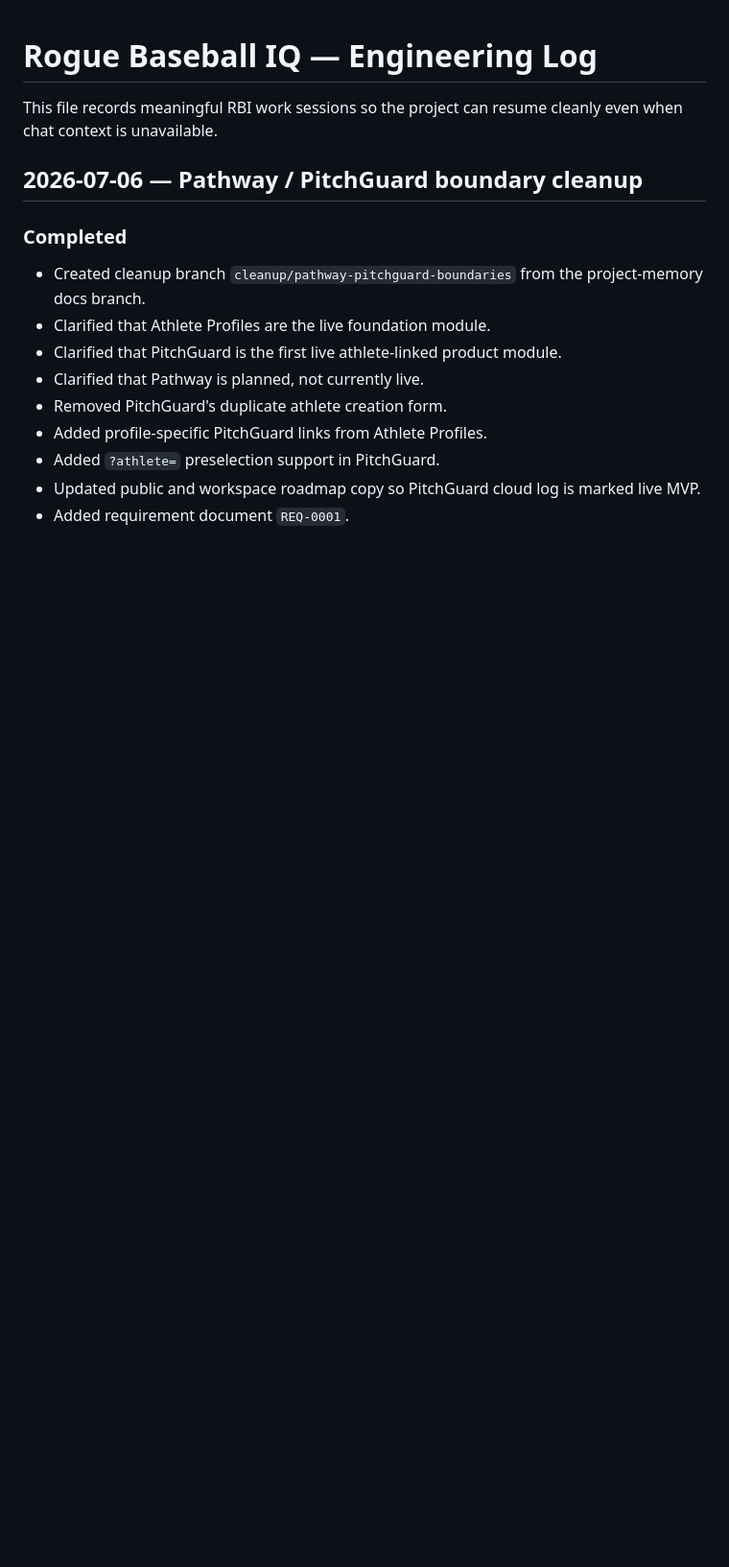
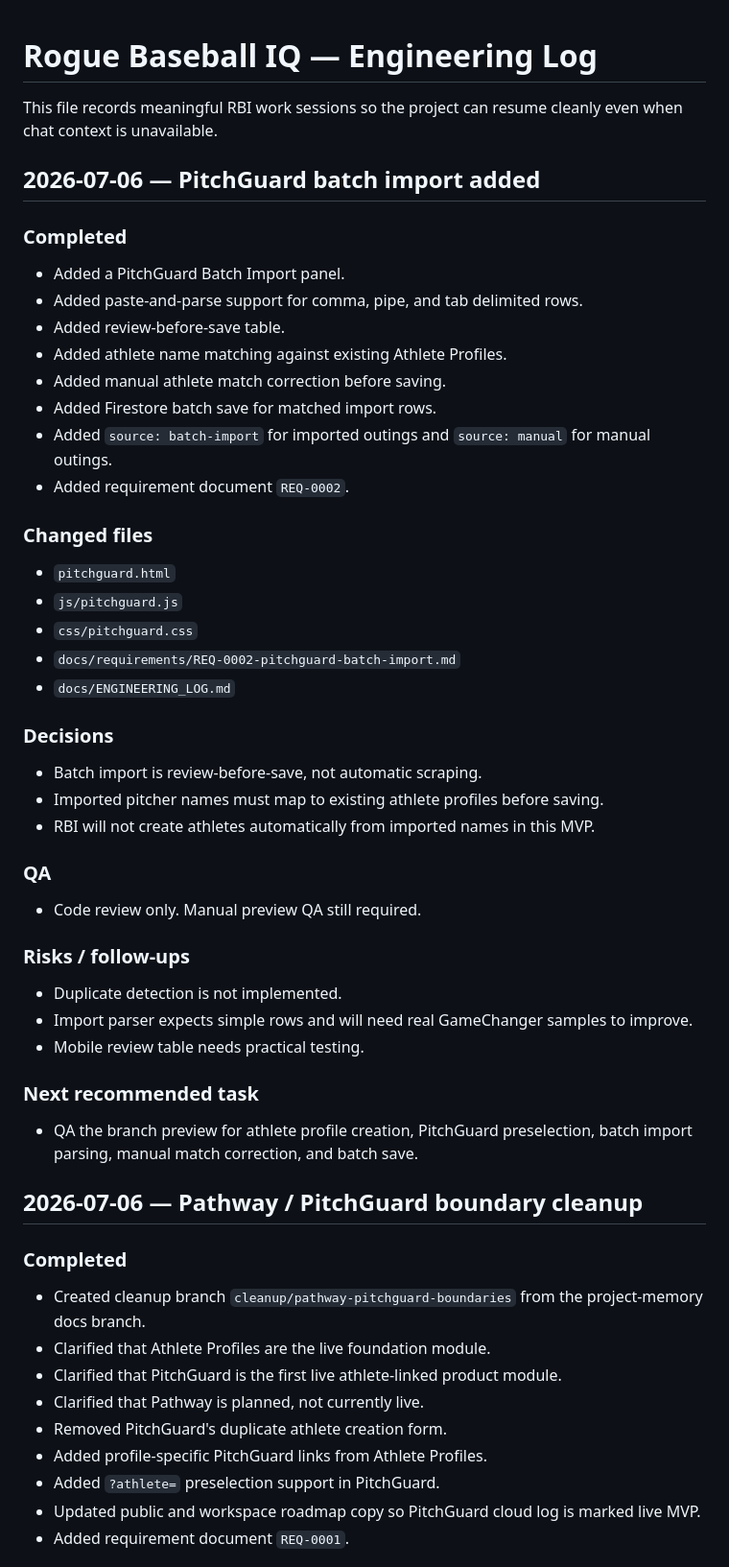
Before and after one commit to mnichols78/rogue-baseball-iq, a Markdown page: docs/ENGINEERING_LOG.md, the part around the change. Shown at 96% size. GitHub-like rendering; blank space fills up the shorter version.

Commit message:
Log PitchGuard batch import work

```diff
--- a/docs/ENGINEERING_LOG.md
+++ b/docs/ENGINEERING_LOG.md
@@ -1,6 +1,47 @@
 # Rogue Baseball IQ — Engineering Log
 
 This file records meaningful RBI work sessions so the project can resume cleanly even when chat context is unavailable.
+
+## 2026-07-06 — PitchGuard batch import added
+
+### Completed
+
+- Added a PitchGuard Batch Import panel.
+- Added paste-and-parse support for comma, pipe, and tab delimited rows.
+- Added review-before-save table.
+- Added athlete name matching against existing Athlete Profiles.
+- Added manual athlete match correction before saving.
+- Added Firestore batch save for matched import rows.
+- Added `source: batch-import` for imported outings and `source: manual` for manual outings.
+- Added requirement document `REQ-0002`.
+
+### Changed files
+
+- `pitchguard.html`
+- `js/pitchguard.js`
+- `css/pitchguard.css`
+- `docs/requirements/REQ-0002-pitchguard-batch-import.md`
+- `docs/ENGINEERING_LOG.md`
+
+### Decisions
+
+- Batch import is review-before-save, not automatic scraping.
+- Imported pitcher names must map to existing athlete profiles before saving.
+- RBI will not create athletes automatically from imported names in this MVP.
+
+### QA
+
+- Code review only. Manual preview QA still required.
+
+### Risks / follow-ups
+
+- Duplicate detection is not implemented.
+- Import parser expects simple rows and will need real GameChanger samples to improve.
+- Mobile review table needs practical testing.
+
+### Next recommended task
+
+- QA the branch preview for athlete profile creation, PitchGuard preselection, batch import parsing, manual match correction, and batch save.
 
 ## 2026-07-06 — Pathway / PitchGuard boundary cleanup
 
```
